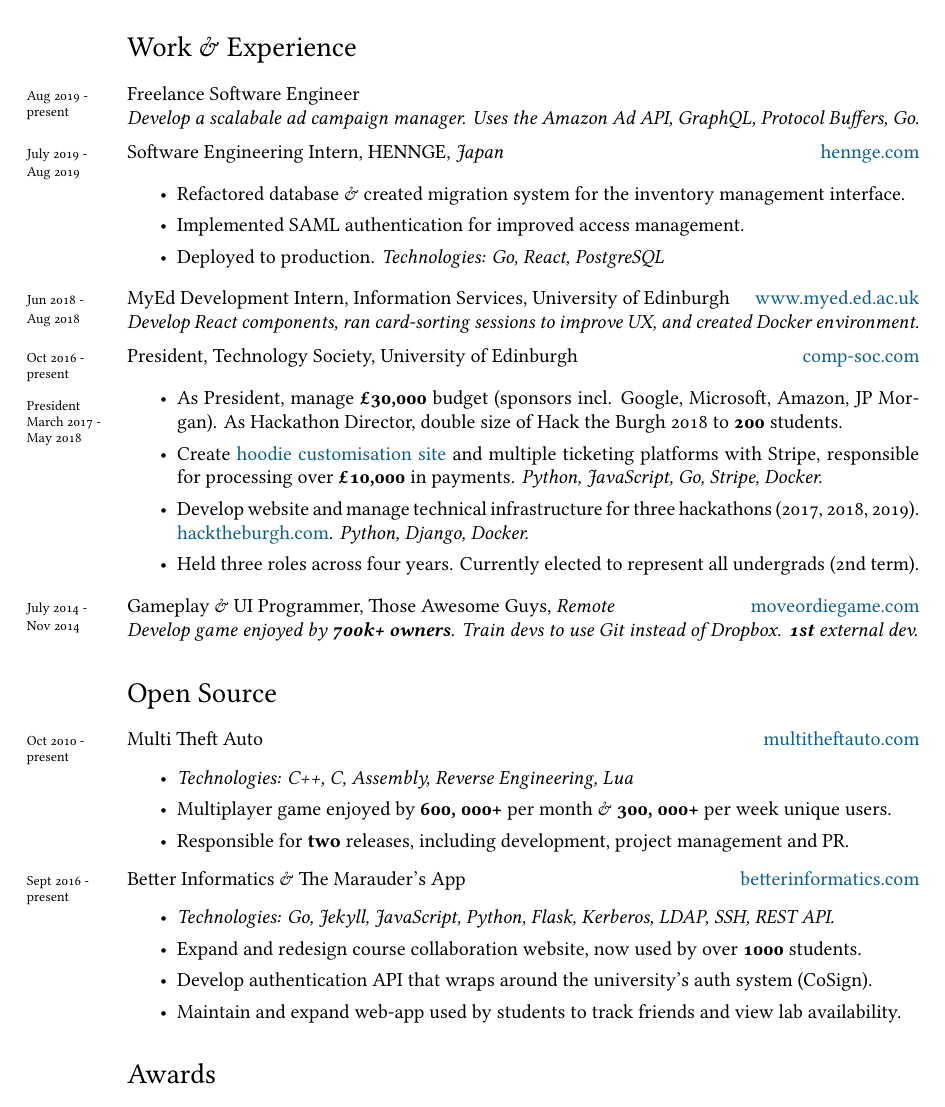
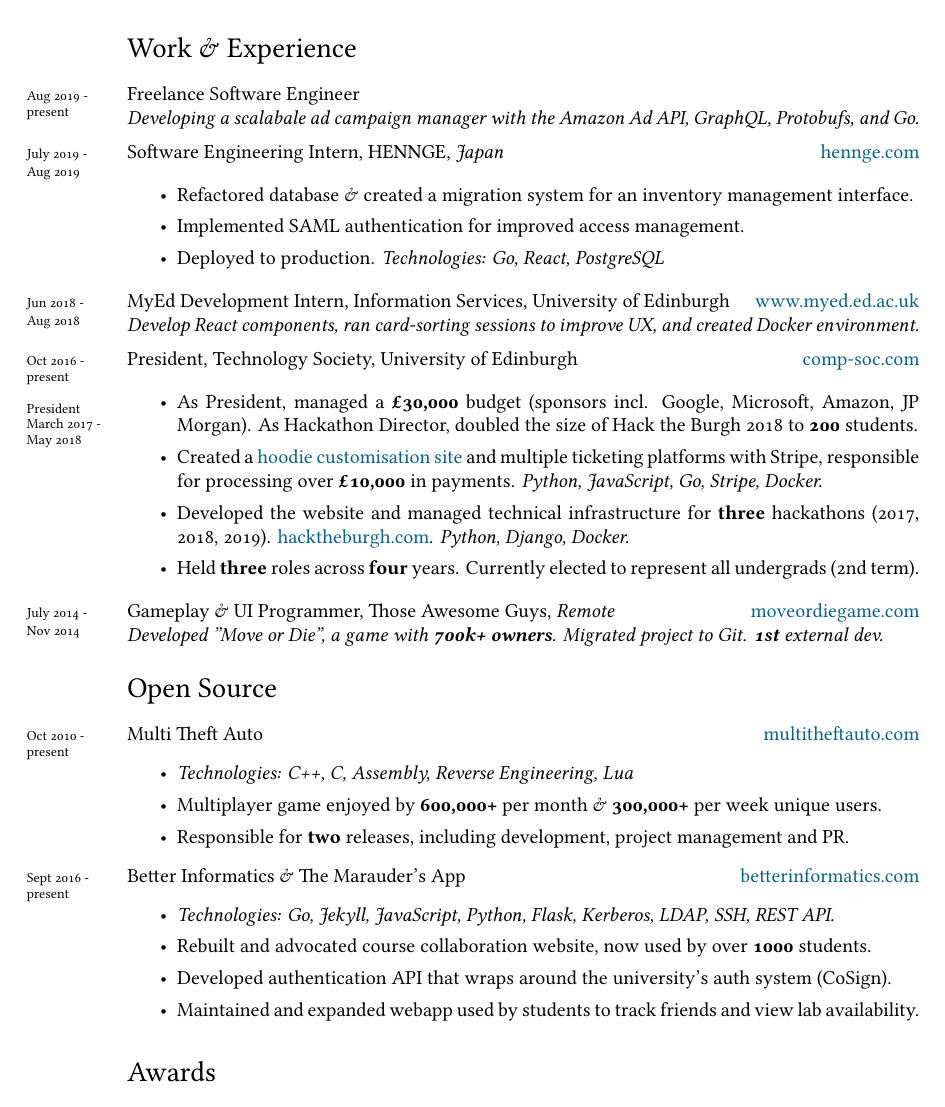
Before and after one commit to qaisjp/cv, a LaTeX CV (cv.tex): part of the page, cut so that both start at the same text. Compiled offline with XeLaTeX; a missing font is replaced by an installed copy or a similar font.

Commit message:
Tweak tenses

```diff
--- a/cv.tex
+++ b/cv.tex
@@ -99,14 +99,14 @@
 
 \years{Aug 2019 -\\ present}
 Freelance Software Engineer\\
-\emph{Develop a scalabale ad campaign manager. Uses the Amazon Ad API, GraphQL, Protocol Buffers, Go.}
+\emph{Developing a scalabale ad campaign manager with the Amazon Ad API, GraphQL, Protobufs, and Go.}
 
 \vspace{0.5em}
 \years{July 2019 -\\ Aug 2019} Software Engineering Intern, HENNGE, \emph{Japan} \hfill \href{https://hennge.com/global/}{hennge.com}
 
 \begin{itemize}
   \itemsep0em
-  \item Refactored database \& created migration system for the inventory management interface.
+  \item Refactored database \& created a migration system for an inventory management interface.
   \item Implemented SAML authentication for improved access management.
   \item Deployed to production. \emph{Technologies: Go, React, PostgreSQL}
 \end{itemize}
@@ -121,10 +121,11 @@
 % \vspace{-1em}
 \begin{itemize}
   \itemsep0em
-\item As President, manage \textbf{£30,000} budget (sponsors incl. Google, Microsoft, Amazon, JP Morgan). As Hackathon Director, double size of Hack the Burgh 2018 to \textbf{200} students.
-\item Create \href{https://web.archive.org/web/20180220170809/https://comp-soc.com/hoodies-old}{hoodie customisation site} and multiple ticketing platforms with Stripe, responsible for processing over \textbf{£10,000} in payments. \emph{Python, JavaScript, Go, Stripe, Docker.}
-\item Develop website and manage technical infrastructure for three hackathons (2017, 2018, 2019). \href{https://hacktheburgh.com/}{hacktheburgh.com}. \emph{Python, Django, Docker.}
-\item Held three roles across four years. Currently elected to represent all undergrads (2nd term).
+\item As President, managed a \textbf{£30,000} budget (sponsors incl. Google, Microsoft, Amazon, JP Morgan).
+      As Hackathon Director, doubled the size of Hack the Burgh 2018 to \textbf{200} students.
+\item Created a \href{https://web.archive.org/web/20180220170809/https://comp-soc.com/hoodies-old}{hoodie customisation site} and multiple ticketing platforms with Stripe, responsible for processing over \textbf{£10,000} in payments. \emph{Python, JavaScript, Go, Stripe, Docker.}
+\item Developed the website and managed technical infrastructure for \textbf{three} hackathons (2017, 2018, 2019). \href{https://hacktheburgh.com/}{hacktheburgh.com}. \emph{Python, Django, Docker.}
+\item Held \textbf{three} roles across \textbf{four} years. Currently elected to represent all undergrads (2nd term).
 \end{itemize}
 
 
@@ -139,9 +140,9 @@
 
 \years{July 2014 -\\ Nov 2014} Gameplay \& UI Programmer, Those Awesome Guys, \emph{Remote}
 \hfill \href{http://www.moveordiegame.com/}{moveordiegame.com}\\
-\emph{Develop game enjoyed by \textbf{700k+ owners}. Train devs to use Git instead of Dropbox. \textbf{1st} external dev.}
+\emph{Developed "Move or Die", a game with \textbf{700k+ owners}. Migrated project to Git. \textbf{1st} external dev.}
 
-% \vspace{-1em}
+\vspace{-0.5em}
 \section*{Open Source}
 % \vspace{-0.5em}
 
@@ -163,9 +164,9 @@
 \begin{itemize}
   \itemsep0em
   \item \emph{Technologies: Go, Jekyll, JavaScript, Python, Flask, Kerberos, LDAP, SSH, REST API.}
-\item Expand and redesign course collaboration website, now used by over \textbf{1000} students.
-\item Develop authentication API that wraps around the university’s auth system (CoSign).
-\item Maintain and expand web-app used by students to track friends and view lab availability.
+\item Rebuilt and advocated course collaboration website, now used by over \textbf{1000} students.
+\item Developed authentication API that wraps around the university’s auth system (CoSign).
+\item Maintained and expanded webapp used by students to track friends and view lab availability.
 \end{itemize}
 
 %%%%%%%%%
```
Also changed, not shown: cv.tex (4 more changed lines).
